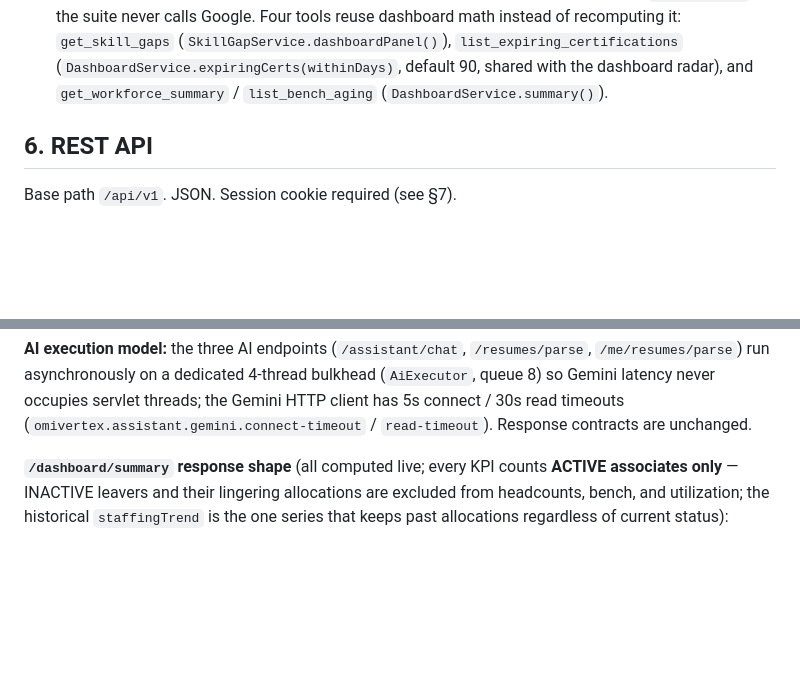
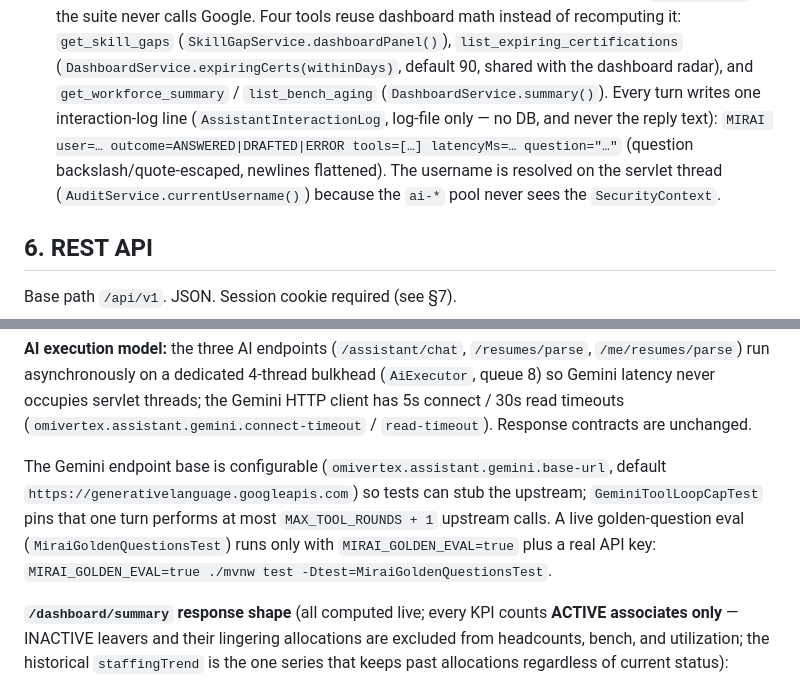
Before and after one commit to bhargava2894/omivertex, a Markdown page: docs/TECHNICAL.md, 2 parts joined by grey strips. Drawn GitHub-style; blank space fills up the shorter version.

Commit message:
Document the Mirai interaction log, loop-cap test, and golden eval; record the log-not-DB decision
Co-Authored-By: Claude Sonnet 5 <noreply@anthropic.com>

```diff
--- a/docs/TECHNICAL.md
+++ b/docs/TECHNICAL.md
@@ -166,7 +166,13 @@ introduce Flyway before making breaking changes.
     (`SkillGapService.dashboardPanel()`), `list_expiring_certifications`
     (`DashboardService.expiringCerts(withinDays)`, default 90, shared with the
     dashboard radar), and `get_workforce_summary` / `list_bench_aging`
-    (`DashboardService.summary()`).
+    (`DashboardService.summary()`). Every turn writes one interaction-log line
+    (`AssistantInteractionLog`, log-file only — no DB, and never the reply
+    text):
+    `MIRAI user=… outcome=ANSWERED|DRAFTED|ERROR tools=[…] latencyMs=… question="…"`
+    (question backslash/quote-escaped, newlines flattened). The username is
+    resolved on the servlet thread (`AuditService.currentUsername()`) because
+    the `ai-*` pool never sees the `SecurityContext`.
 
 ## 6. REST API
 
@@ -228,6 +234,14 @@ Base path `/api/v1`. JSON. Session cookie required (see §7).
 servlet threads; the Gemini HTTP client has 5s connect / 30s read timeouts
 (`omivertex.assistant.gemini.connect-timeout` / `read-timeout`). Response
 contracts are unchanged.
+
+The Gemini endpoint base is configurable
+(`omivertex.assistant.gemini.base-url`, default
+`https://generativelanguage.googleapis.com`) so tests can stub the upstream;
+`GeminiToolLoopCapTest` pins that one turn performs at most
+`MAX_TOOL_ROUNDS + 1` upstream calls. A live golden-question eval
+(`MiraiGoldenQuestionsTest`) runs only with `MIRAI_GOLDEN_EVAL=true` plus a
+real API key: `MIRAI_GOLDEN_EVAL=true ./mvnw test -Dtest=MiraiGoldenQuestionsTest`.
 
 **`/dashboard/summary` response shape** (all computed live; every KPI counts
 **ACTIVE associates only** — INACTIVE leavers and their lingering allocations are
```
Also changed, not shown: docs/TODO.md (+13 -0 lines).
